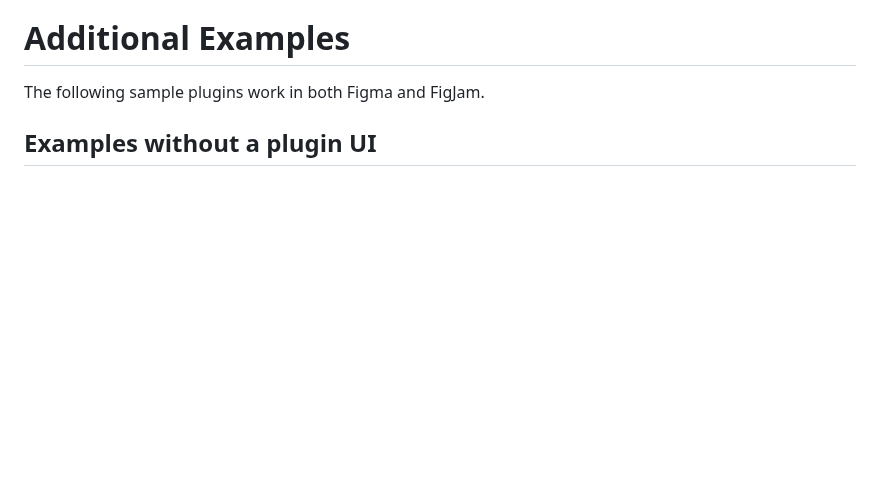
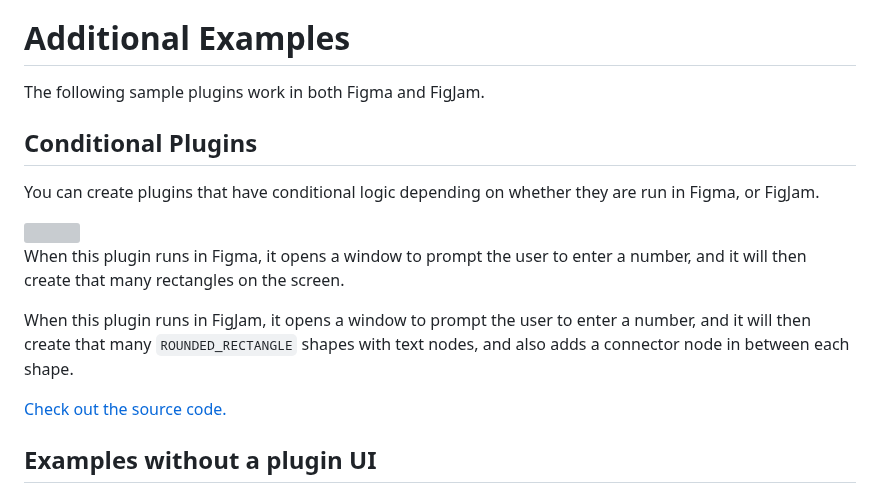
Before and after one commit to figma/plugin-samples, a Markdown page: README.md, the part around the change. GitHub-like rendering; blank space fills up the shorter version; grey boxes are pictures that could not be loaded.

```diff
--- a/README.md
+++ b/README.md
@@ -62,6 +62,19 @@ This plugin creates 5 `ROUNDED_RECTANGLE` Shapes with Text nodes and adds a Conn
 # Additional Examples
 
 The following sample plugins work in both Figma and FigJam.
+
+## Conditional Plugins
+
+You can create plugins that have conditional logic depending on whether they are run in Figma, or FigJam.
+
+<img src="_screenshots/create-rect-shapes.png" width="400" />
+
+When this plugin runs in Figma, it opens a window to prompt the user to enter a number, and it will then create that many rectangles on the screen.
+
+When this plugin runs in FigJam, it opens a window to prompt the user to enter a number, and it will then create that many `ROUNDED_RECTANGLE` shapes with text nodes, and also adds a connector node in between each shape.
+
+[Check out the source code.](create-rects-shapes/)
+
 
 ## Examples without a plugin UI
 
```
Also changed, not shown: _screenshots/create-rects-shapes.png (added), 2 other files.
